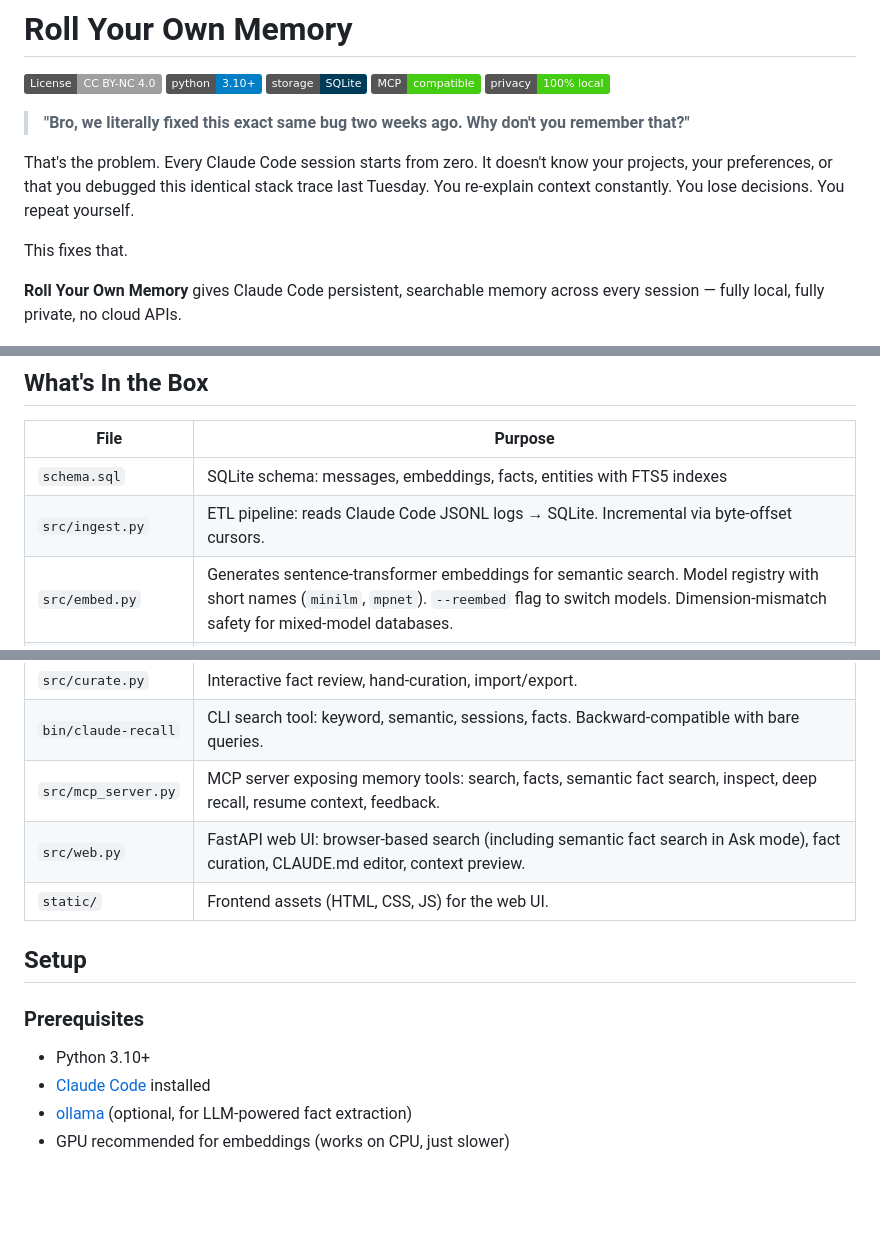
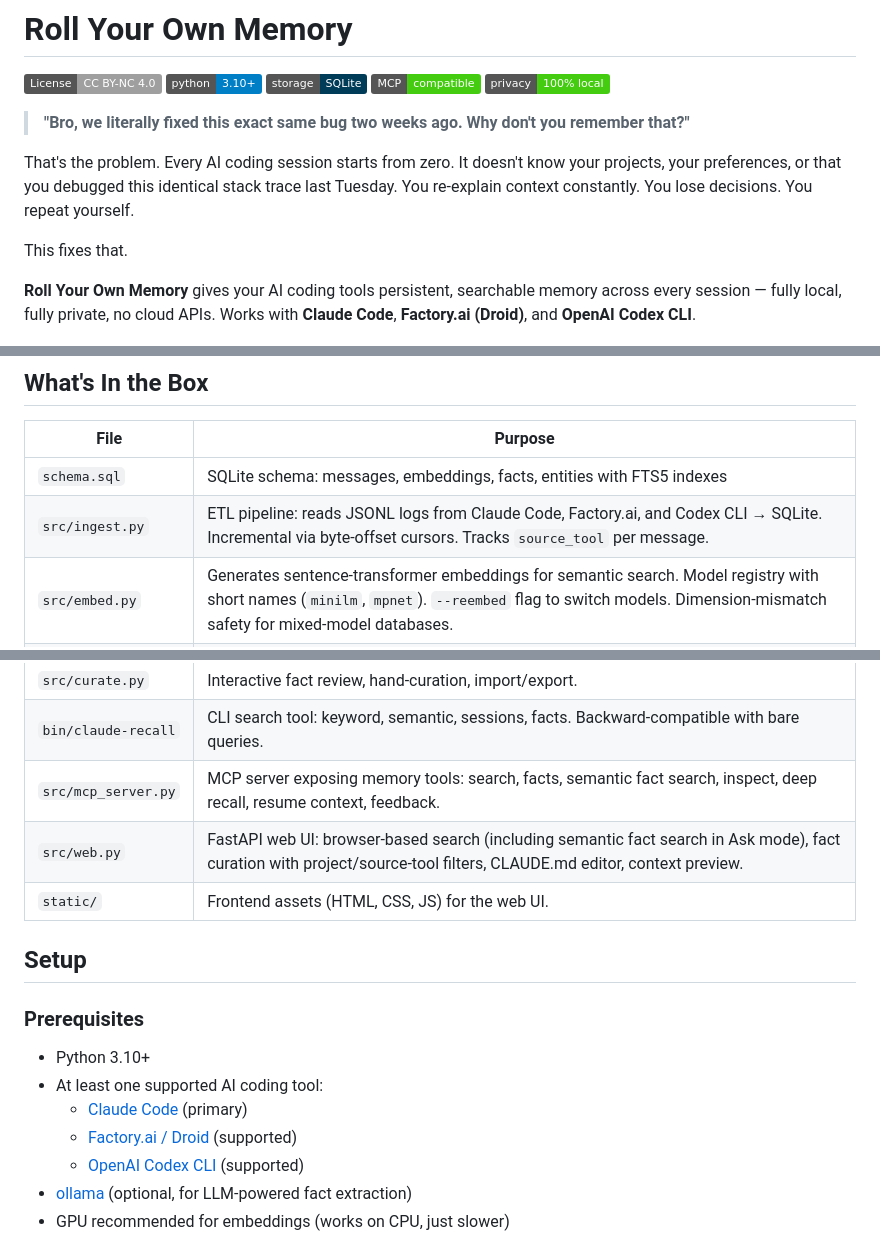
Before and after one commit to mdm-sfo/rollyourownmemory, a Markdown page: README.md, 3 parts joined by grey strips. Drawn GitHub-style; badges without logos; blank space fills up the shorter version.

```diff
--- a/README.md
+++ b/README.md
@@ -8,11 +8,11 @@
 
 > **"Bro, we literally fixed this exact same bug two weeks ago. Why don't you remember that?"**
 
-That's the problem. Every Claude Code session starts from zero. It doesn't know your projects, your preferences, or that you debugged this identical stack trace last Tuesday. You re-explain context constantly. You lose decisions. You repeat yourself.
+That's the problem. Every AI coding session starts from zero. It doesn't know your projects, your preferences, or that you debugged this identical stack trace last Tuesday. You re-explain context constantly. You lose decisions. You repeat yourself.
 
 This fixes that.
 
-**Roll Your Own Memory** gives Claude Code persistent, searchable memory across every session — fully local, fully private, no cloud APIs.
+**Roll Your Own Memory** gives your AI coding tools persistent, searchable memory across every session — fully local, fully private, no cloud APIs. Works with **Claude Code**, **Factory.ai (Droid)**, and **OpenAI Codex CLI**.
 
 <p align="center">
   <img src="demo.gif" alt="Demo" width="600">
@@ -105,7 +106,7 @@ Protocols:      ssh(77x), http(76x), websocket(20x)
 | File | Purpose |
 |------|---------|
 | `schema.sql` | SQLite schema: messages, embeddings, facts, entities with FTS5 indexes |
-| `src/ingest.py` | ETL pipeline: reads Claude Code JSONL logs → SQLite. Incremental via byte-offset cursors. |
+| `src/ingest.py` | ETL pipeline: reads JSONL logs from Claude Code, Factory.ai, and Codex CLI → SQLite. Incremental via byte-offset cursors. Tracks `source_tool` per message. |
 | `src/embed.py` | Generates sentence-transformer embeddings for semantic search. Model registry with short names (`minilm`, `mpnet`). `--reembed` flag to switch models. Dimension-mismatch safety for mixed-model databases. |
 | `src/distill.py` | Extracts structured facts from conversations using regex heuristics + local LLM (ollama). Includes dedup (embedding-similarity deduplication), cross-project pattern detection, error/solution categorization, compressed_details extraction, conversation segmentation, and `backfill_embeddings` for existing facts. |
 | `src/entities.py` | Identifies tools, libraries, languages, platforms mentioned across conversations. |
@@ -113,7 +114,7 @@ Protocols:      ssh(77x), http(76x), websocket(20x)
 | `src/curate.py` | Interactive fact review, hand-curation, import/export. |
 | `bin/claude-recall` | CLI search tool: keyword, semantic, sessions, facts. Backward-compatible with bare queries. |
 | `src/mcp_server.py` | MCP server exposing memory tools: search, facts, semantic fact search, inspect, deep recall, resume context, feedback. |
-| `src/web.py` | FastAPI web UI: browser-based search (including semantic fact search in Ask mode), fact curation, CLAUDE.md editor, context preview. |
+| `src/web.py` | FastAPI web UI: browser-based search (including semantic fact search in Ask mode), fact curation with project/source-tool filters, CLAUDE.md editor, context preview. |
 | `static/` | Frontend assets (HTML, CSS, JS) for the web UI. |
 
 ## Setup
@@ -121,7 +122,10 @@ Protocols:      ssh(77x), http(76x), websocket(20x)
 ### Prerequisites
 
 - Python 3.10+
-- [Claude Code](https://code.claude.com) installed
+- At least one supported AI coding tool:
+  - [Claude Code](https://docs.anthropic.com/en/docs/claude-code) (primary)
+  - [Factory.ai / Droid](https://factory.ai) (supported)
+  - [OpenAI Codex CLI](https://github.com/openai/codex) (supported)
 - [ollama](https://ollama.com) (optional, for LLM-powered fact extraction)
 - GPU recommended for embeddings (works on CPU, just slower)
 
```
Also changed, not shown: other parts of README.md (+27 -9 lines).
